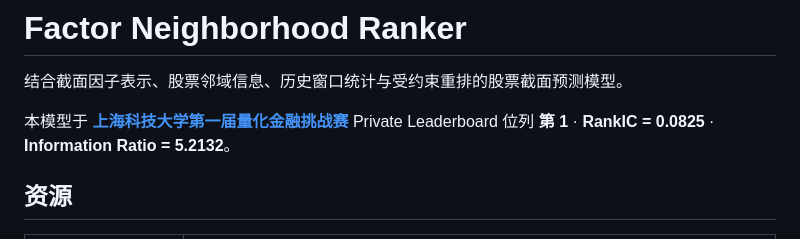
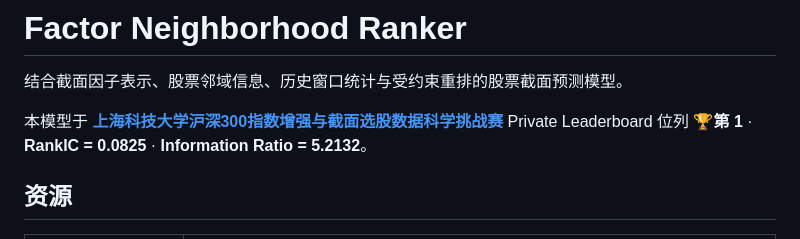
Before and after one commit to Star6azeR/CSI300-Challenge-2026, a Markdown page: README.md, the part around the change. Rendered like a GitHub page.

```diff
--- a/README.md
+++ b/README.md
@@ -5,7 +5,7 @@
 
 结合截面因子表示、股票邻域信息、历史窗口统计与受约束重排的股票截面预测模型。
 
-本模型于 **[上海科技大学第一届量化金融挑战赛](https://datatech.geekpie.club/c/csi300-2026)** Private Leaderboard 位列 **第 1** · **RankIC = 0.0825** · **Information Ratio = 5.2132**。
+本模型于 **[上海科技大学沪深300指数增强与截面选股数据科学挑战赛](https://datatech.geekpie.club/c/csi300-2026)** Private Leaderboard 位列 🏆**第 1** · **RankIC = 0.0825** · **Information Ratio = 5.2132**。
 
 ## 资源
 
```
